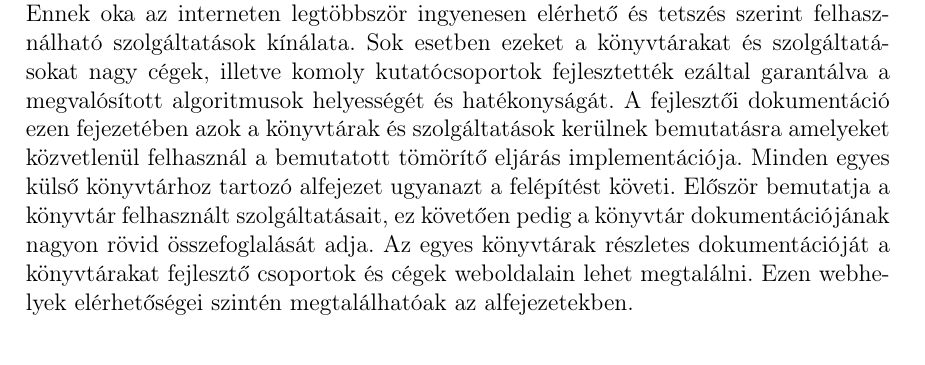
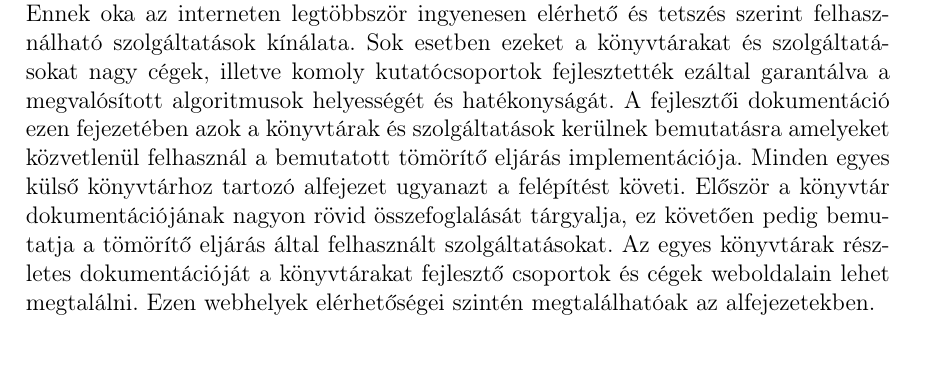
Before and after one commit to tamasdzs/SzakDolgozat, a LaTeX document (documents/documentation.tex): part of page 35 of 36 before the commit and part of page 35 of 37 after it, cut so that both start at the same text. Compiled offline with pdfLaTeX.

```diff
--- a/documents/documentation.tex
+++ b/documents/documentation.tex
@@ -617,7 +617,7 @@
 
 \subsection{Felhasznált könyvtárak, és jellemzésük}
 
-Nagy terjedelmű szoftverek fejlesztése külső erőforrások igénybevétele nélkül a jelen korban nem csupán borzasztóan nehéz, hanem egyben felelőtlenségnek is tekinthető. Ennek oka az interneten legtöbbször ingyenesen elérhető és tetszés szerint felhasználható szolgáltatások kínálata. Sok esetben ezeket a könyvtárakat és szolgáltatásokat nagy cégek, illetve komoly kutatócsoportok fejlesztették ezáltal garantálva a megvalósított algoritmusok helyességét és hatékonyságát. A fejlesztői dokumentáció ezen fejezetében azok a könyvtárak és szolgáltatások kerülnek bemutatásra amelyeket közvetlenül felhasznál a bemutatott tömörítő eljárás implementációja. Minden egyes külső könyvtárhoz tartozó alfejezet ugyanazt a felépítést követi. Először bemutatja a könyvtár felhasznált szolgáltatásait, ez követően pedig a könyvtár dokumentációjának nagyon rövid összefoglalását adja. Az egyes könyvtárak részletes dokumentációját a könyvtárakat fejlesztő csoportok és cégek weboldalain lehet megtalálni. Ezen webhelyek elérhetőségei szintén megtalálhatóak az alfejezetekben.
+Nagy terjedelmű szoftverek fejlesztése külső erőforrások igénybevétele nélkül a jelen korban nem csupán borzasztóan nehéz, hanem egyben felelőtlenségnek is tekinthető. Ennek oka az interneten legtöbbször ingyenesen elérhető és tetszés szerint felhasználható szolgáltatások kínálata. Sok esetben ezeket a könyvtárakat és szolgáltatásokat nagy cégek, illetve komoly kutatócsoportok fejlesztették ezáltal garantálva a megvalósított algoritmusok helyességét és hatékonyságát. A fejlesztői dokumentáció ezen fejezetében azok a könyvtárak és szolgáltatások kerülnek bemutatásra amelyeket közvetlenül felhasznál a bemutatott tömörítő eljárás implementációja. Minden egyes külső könyvtárhoz tartozó alfejezet ugyanazt a felépítést követi. Először a könyvtár dokumentációjának nagyon rövid összefoglalását tárgyalja, ez követően pedig  bemutatja a tömörítő eljárás által felhasznált szolgáltatásokat. Az egyes könyvtárak részletes dokumentációját a könyvtárakat fejlesztő csoportok és cégek weboldalain lehet megtalálni. Ezen webhelyek elérhetőségei szintén megtalálhatóak az alfejezetekben.
 
 \subsection*{Az Eigen könyvtár}
 
@@ -624,4 +627,6 @@
 \subsectopm*{A wfdb könyvtár}
+
+
 
 \subsection*{A Spline.h állomány}
 
```
Also changed, not shown: documents/documentation.tex (3 more changed lines).
